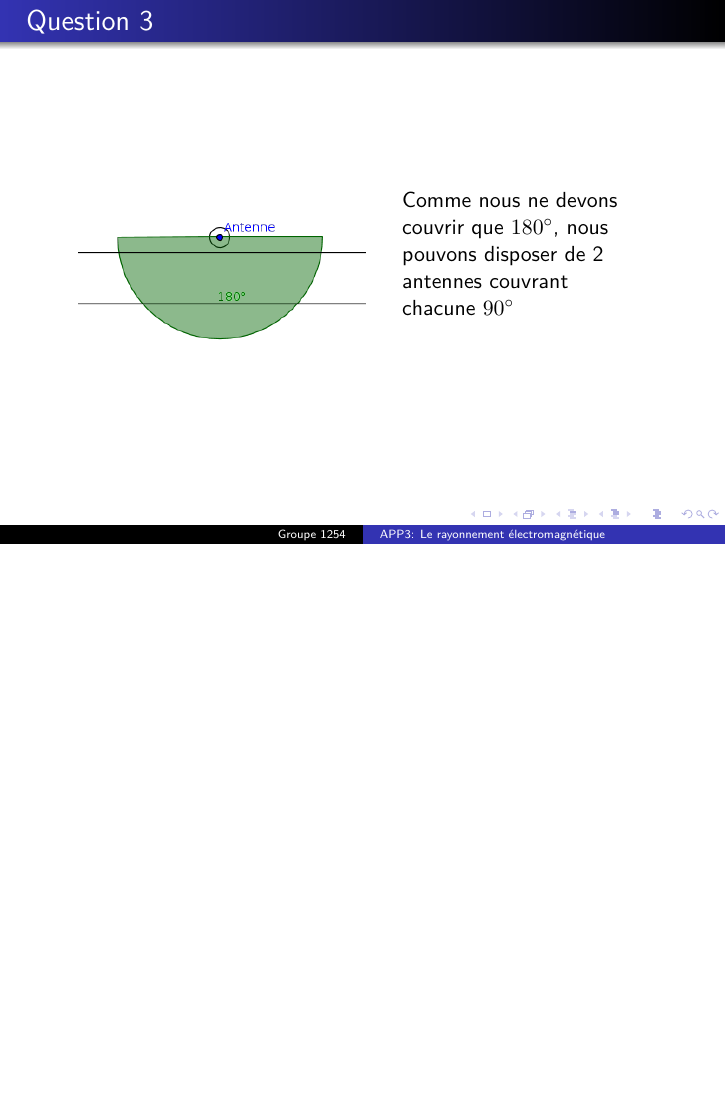
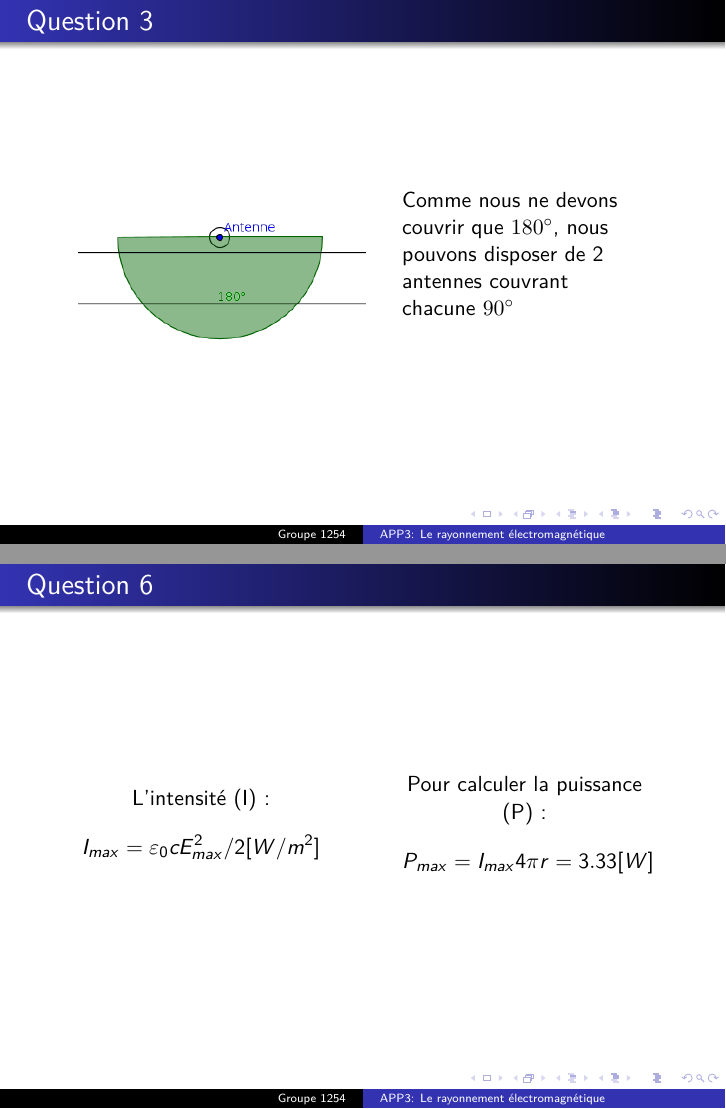
Before and after one commit to lpaulus/Slide_Physique1, LaTeX slides (Slide3/APP3.tex): page 6 of 6 before the commit and pages 6 and 7 of 7 after it, the two joined at a grey line, the shorter picture padded with empty space. Compiled offline with pdfLaTeX.

Commit message:
Question.6

```diff
--- a/Slide3/APP3.tex
+++ b/Slide3/APP3.tex
@@ -117,4 +117,23 @@
         	\end{column}
         	\end{columns}
 \end{frame}
+
+\begin{frame}{Question 6}
+	\begin{columns}
+		\begin{column}{0.40\textwidth}
+			\begin{center}
+			L'intensité (I)  :
+			$$I_{max} = \varepsilon_0 c E_{max}^2/2 [W/m^2] $$
+
+        		\end{center}
+        	\end{column}
+        	\begin{column}{0.40\textwidth}
+			\begin{center}
+	    Pour calculer la puissance (P):
+	    $$ P_{max} = I_{max}4\pi r = 3.33 [W] $$
+
+        	\end{center}
+        	\end{column}
+        	\end{columns}
+\end{frame}
 \end{document}
```
Also changed, not shown: Slide3/APP3.pdf.
